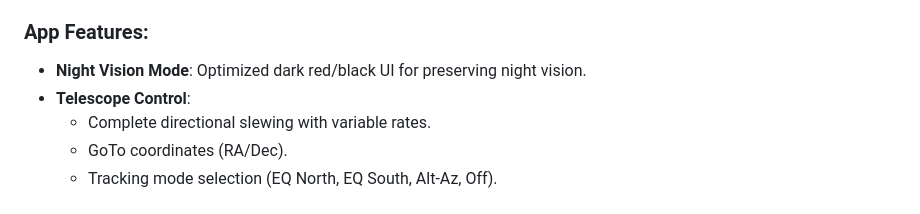
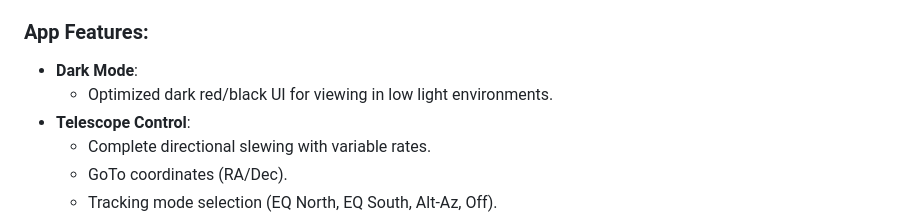
Before and after one commit to LostBeard/SpawnDev.BlazorJS.NexStar, a Markdown page: README.md, the part around the change. Rendered like a GitHub page.

```diff
--- a/README.md
+++ b/README.md
@@ -14,7 +14,8 @@ Built on top of [SpawnDev.BlazorJS](https://github.com/LostBeard/SpawnDev.Blazor
 The repository includes `SpawnDev.BlazorJS.NexStar.App`, a full-featured Progressive Web App (PWA) demonstrating the library's capabilities.
 
 ### App Features:
-- **Night Vision Mode**: Optimized dark red/black UI for preserving night vision.
+- **Dark Mode**:
+  - Optimized dark red/black UI for viewing in low light environments.
 - **Telescope Control**:
   - Complete directional slewing with variable rates.
   - GoTo coordinates (RA/Dec).
```
